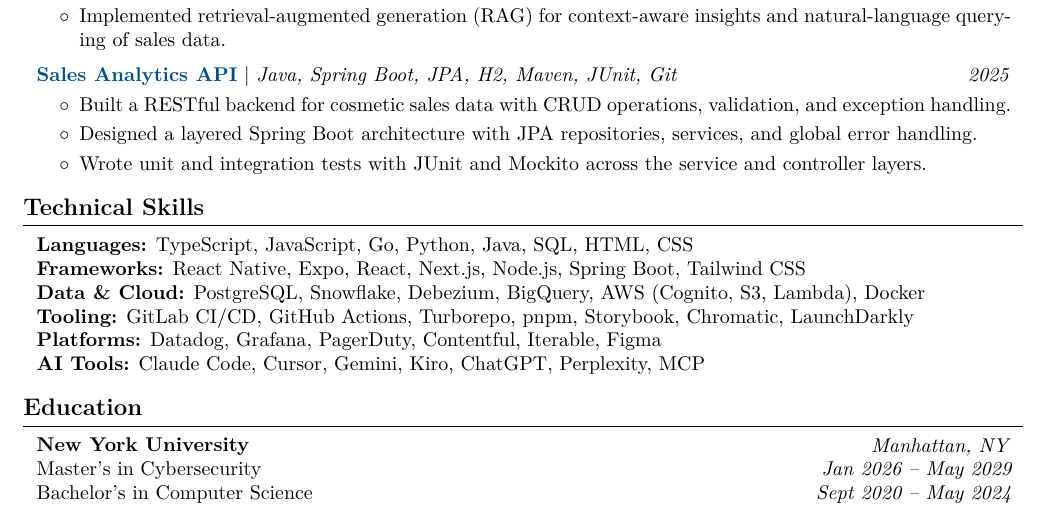
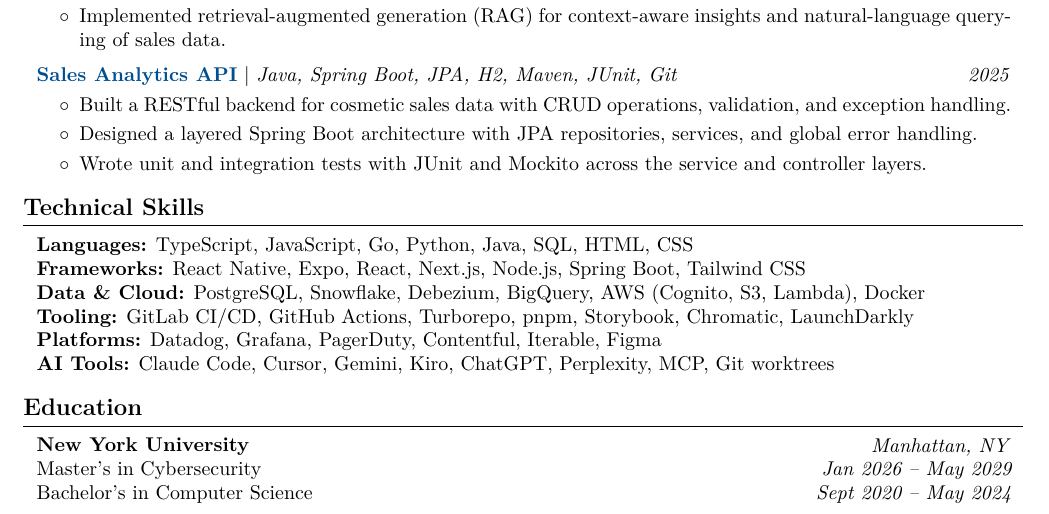
Before and after one commit to wovensoul/personal-website, a LaTeX CV (resume/main.tex): part of the page, cut so that both start at the same text. Compiled offline with pdfLaTeX.

Commit message:
Resume: add Git worktrees to AI tools
Co-authored-by: Cursor <cursoragent@cursor.com>

```diff
--- a/resume/main.tex
+++ b/resume/main.tex
@@ -545,7 +545,7 @@
         % \end{onecolentry}
 
         \begin{onecolentry}
-            \textbf{AI Tools:} Claude Code, Cursor, Gemini, Kiro, ChatGPT, Perplexity, MCP
+            \textbf{AI Tools:} Claude Code, Cursor, Gemini, Kiro, ChatGPT, Perplexity, MCP, Git worktrees
         \end{onecolentry}
 
     \section{Education}
```
